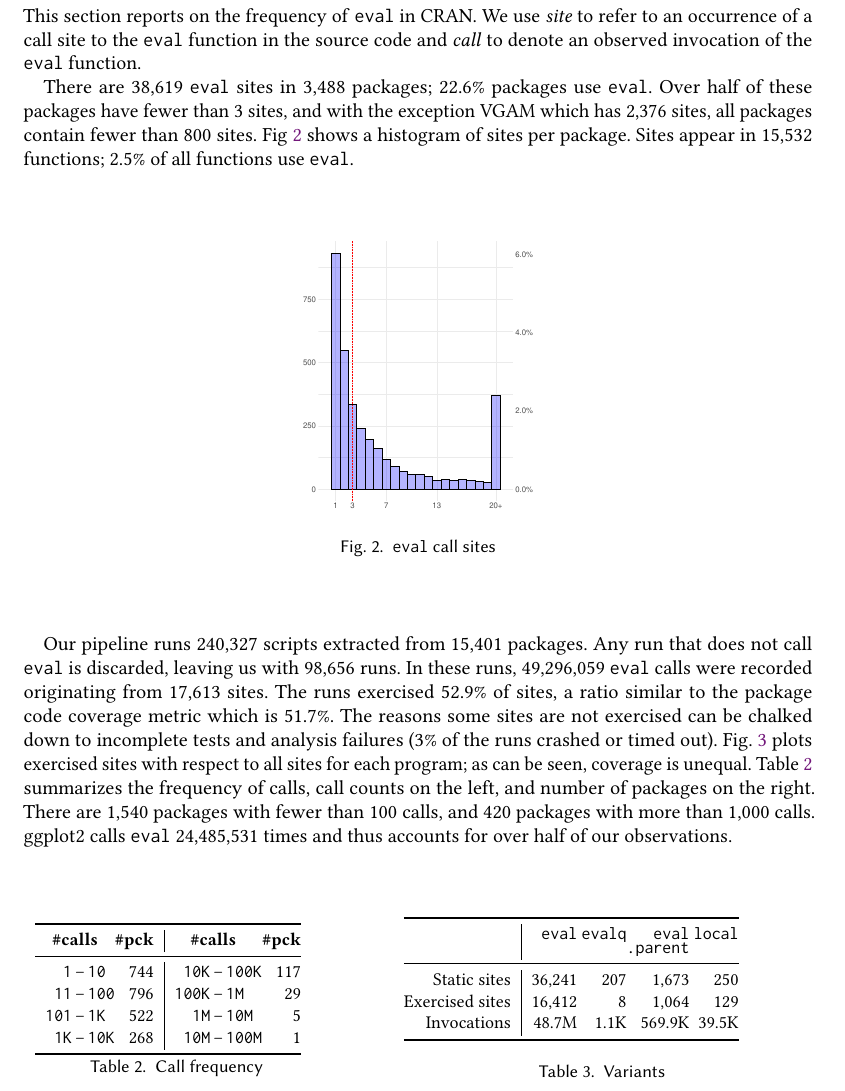
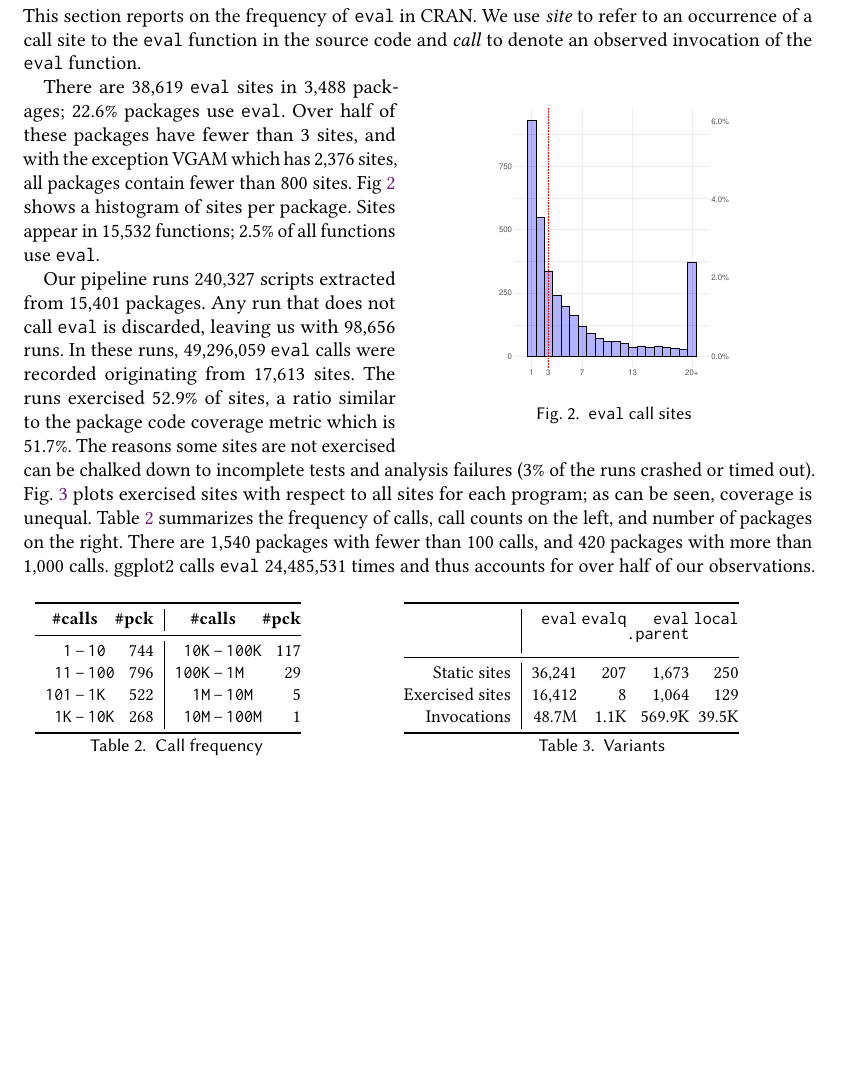
Before and after one commit to aviralg/revalstudy, a LaTeX paper (paper/main.tex): part of page 8 of 23 before the commit and part of page 8 of 22 after it, cut so that both start at the same text, the shorter picture padded with empty space. Compiled offline with pdfLaTeX.

Commit message:
Wrap some figures

```diff
--- a/paper/main.tex
+++ b/paper/main.tex
@@ -645,6 +645,11 @@ This section reports on the frequency of \eval in CRAN. We use \emph{site} to
 refer to an occurrence of a call site to the \eval function in the source code
 and \emph{call} to denote an observed invocation of the \eval function.
 
+\begin{wrapfigure}{r}{7cm}
+	\includegraphics[width=7cm]{pkgs-eval-callsites-hist.pdf}
+	\caption{ \eval call sites}\label{fig:pkgs-eval-callsites-hist}
+\end{wrapfigure}
+
 There are \PkgEvalCallSites \eval sites in \PkgPackages packages;
 \PkgPackagesRatio packages use \eval. Over half of these packages have fewer
 than 3 sites, and with the exception \MaxEvalCallSitesPackage which has
@@ -674,11 +676,10 @@ than 100 calls, and \packageManycalls packages with more than 1,000 calls.
 \packageMaxcallspack calls \eval \packageMaxcalls times and thus accounts for
 over half of our observations.
 
-
-\begin{table}[!h]
+\begin{table}[H]
 \centering
-  \small
-  \begin{tabular}{@{}l@{\hspace{1.5cm}}l@{}}
+\small
+\begin{tabular}{@{}l@{\hspace{1.5cm}}l@{}}
 \begin{minipage} {5cm}\small
   \begin{tabular}{r@{\,}r@{\,}l@{}r|r@{\,}r@{\,}l@{}r@{}} \toprule
     \multicolumn{3}{c}{\bf \small\#calls} &\bf \small \#pck
@@ -687,16 +688,15 @@ over half of our observations.
 \tt 11 &--& \tt 100    & \packageBinb  & \tt 100K &--&\tt 1M  & \packageBinf\\
 \tt 101 &--& \tt 1K    & \packageBinc  & \tt 1M &--&\tt 10M   & \packageBing\\
 \tt 1K &--& \tt 10K    & \packageBind  & \tt 10M &--& \tt 100M & \packageBinh\\\bottomrule
-\end{tabular}
-\caption{Call frequency}\label{tab:freq}
+\end{tabular}\caption{Call frequency}\label{tab:freq}
 \end{minipage}
 &
 \begin{minipage}{7cm}\small
 \begin{tabular}{@{}r|r@{~}r@{}r@{~}r@{}}\toprule
-  &\eval & \k{evalq} & \k{eval} & \k{local}\\[-1.5mm]
-           & & & \k{.parent} &\\\midrule
+  &\eval & \k{evalq} & \k{eval} & \k{local}\\[-1.3mm]
+           & & & \k{.parent} &\\[1.3mm]\midrule
 \small Static sites &\packageStaticeval&\packageStaticevalq&\packageStaticevalparent&\packageStaticlocal \\
 \small Exercised sites&\packageTriggeredeval&\packageTriggeredevalq&\packageTriggeredevalparent&\packageTriggeredlocal\\
 \small Invocations&\packageEvalsRnd&\packageEvalqsRnd&\packageEparentsRnd&\packageLocalsRnd\\\bottomrule
-\end{tabular}~\\[2mm]\caption{Variants}\label{tab:variantseval}
+\end{tabular}\caption{Variants}\label{tab:variantseval}
 \end{minipage}\end{tabular}
```
Also changed, not shown: paper/main.tex (28 more changed lines).
